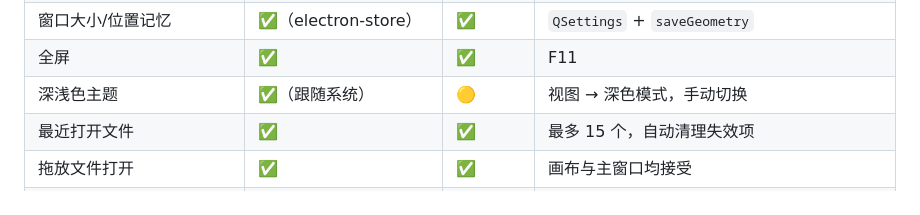
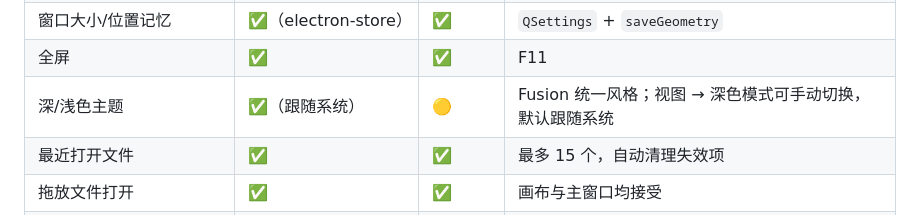
Before and after one commit to lhdjply/drawio-qt, a Markdown page: docs/功能对照表.md, the part around the change. GitHub-like rendering.

```diff
--- a/docs/功能对照表.md
+++ b/docs/功能对照表.md
@@ -10,7 +10,7 @@
 | 多窗口（每窗口一个文档） | ✅ | ✅ | 文件 → 新建窗口（Ctrl+Shift+N） |
 | 窗口大小/位置记忆 | ✅（electron-store） | ✅ | `QSettings` + `saveGeometry` |
 | 全屏 | ✅ | ✅ | F11 |
-| 深浅色主题 | ✅（跟随系统） | 🟡 | 视图 → 深色模式，手动切换 |
+| 深/浅色主题 | ✅（跟随系统） | 🟡 | Fusion 统一风格；视图 → 深色模式可手动切换，默认跟随系统 |
 | 最近打开文件 | ✅ | ✅ | 最多 15 个，自动清理失效项 |
 | 拖放文件打开 | ✅ | ✅ | 画布与主窗口均接受 |
 | 文件监视（外部修改） | ✅ | ✅ | `QFileSystemWatcher`，未修改时静默重载 |
```
Also changed, not shown: README.md (+6 -1 lines), docs/架构设计.md (+1 -1 lines), docs/screenshot-dark.png (added), docs/screenshot-editor.png, 11 other files.
